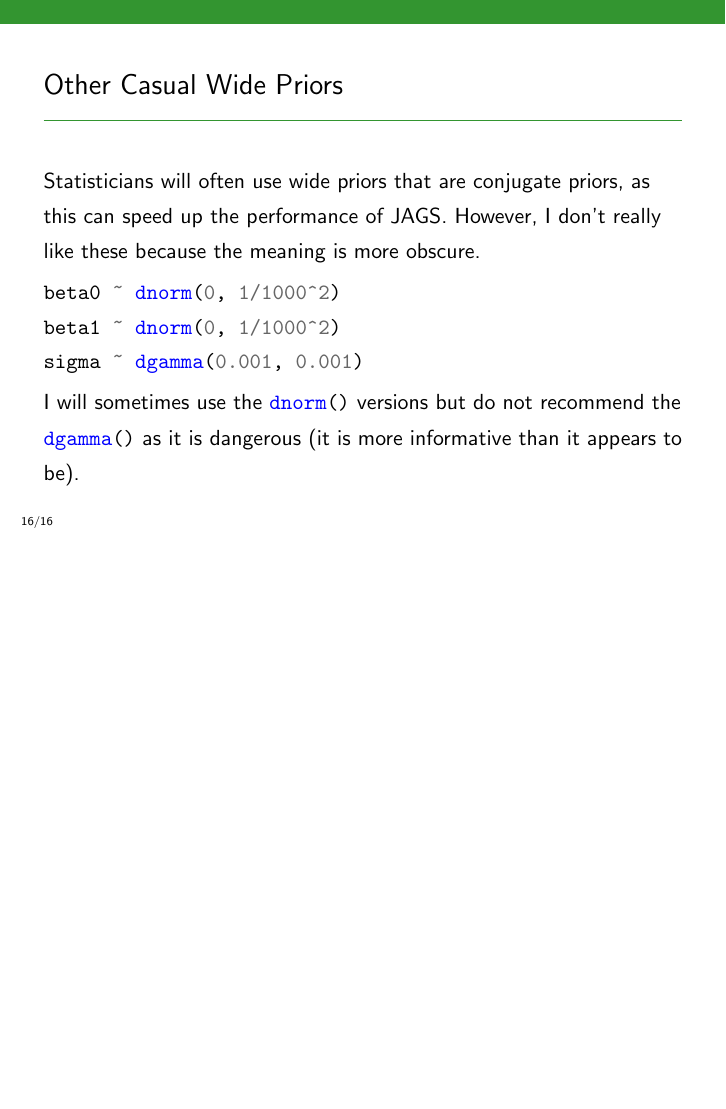
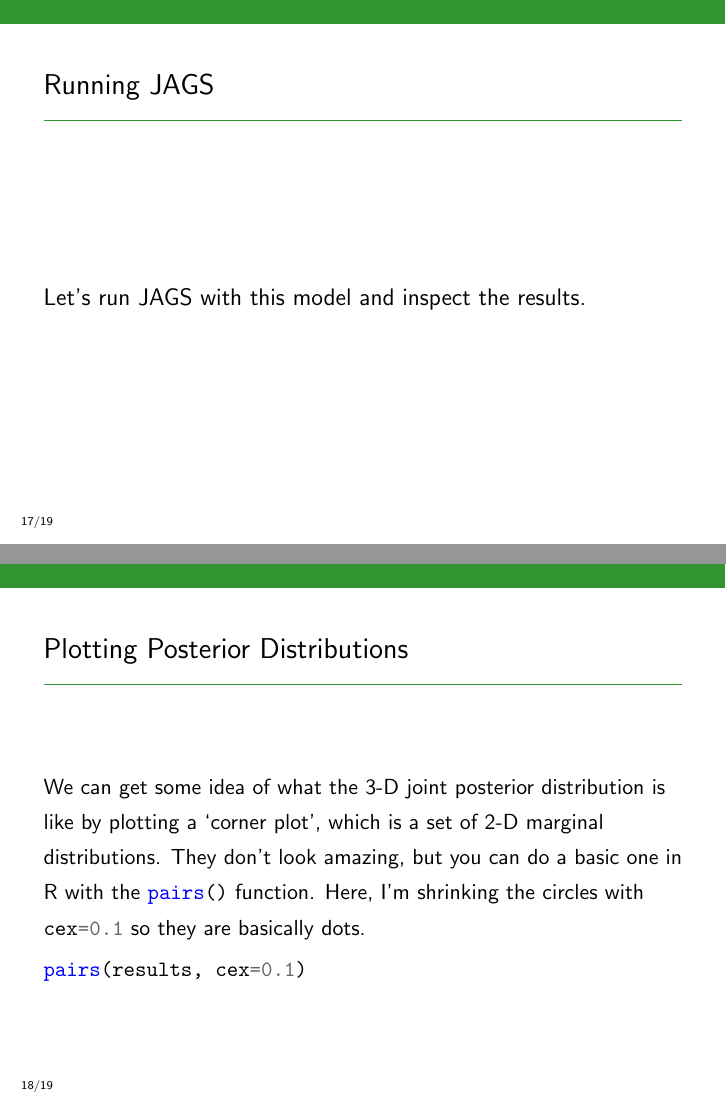
Before and after one commit to eggplantbren/STATS331, LaTeX slides (NewSlides/lecture11.tex): page 24 of 24 before the commit and pages 25 and 26 of 27 after it, the two joined at a grey line, the shorter picture padded with empty space. Compiled offline with pdfLaTeX.

Commit message:
Corner plot

```diff
--- a/NewSlides/lecture11.tex
+++ b/NewSlides/lecture11.tex
@@ -257,3 +257,23 @@ it appears to be).
 \end{frame}
 
 
+\begin{frame}[fragile]
+\frametitle{Running JAGS}
+\large
+Let's run JAGS with this model and inspect the results.
+\end{frame}
+
+
+\begin{frame}[fragile]
+\frametitle{Plotting Posterior Distributions}
+We can get some idea of what the 3-D joint posterior distribution is like
+by plotting a `corner plot', which is a set of 2-D marginal distributions.
+They don't look amazing, but you can do a basic one in R with the
+\mintinline{r}{pairs()} function. Here, I'm shrinking the circles with
+\mintinline{r}{cex=0.1} so they are basically dots.
+
+\begin{minted}{r}
+pairs(results, cex=0.1)
+\end{minted}
+
+\end{frame}
```
Also changed, not shown: NewSlides/images/road_corner.pdf (added), NewSlides/lecture11.tex (13 more changed lines).
